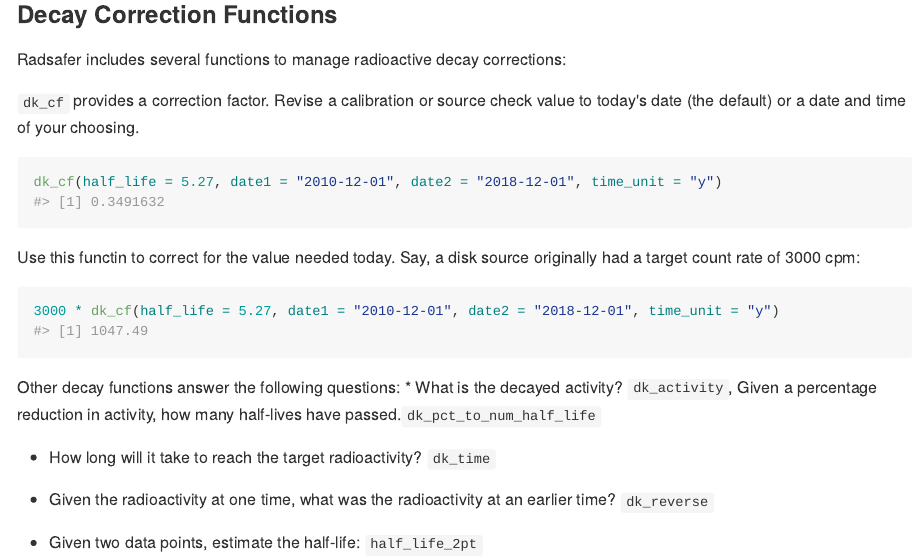
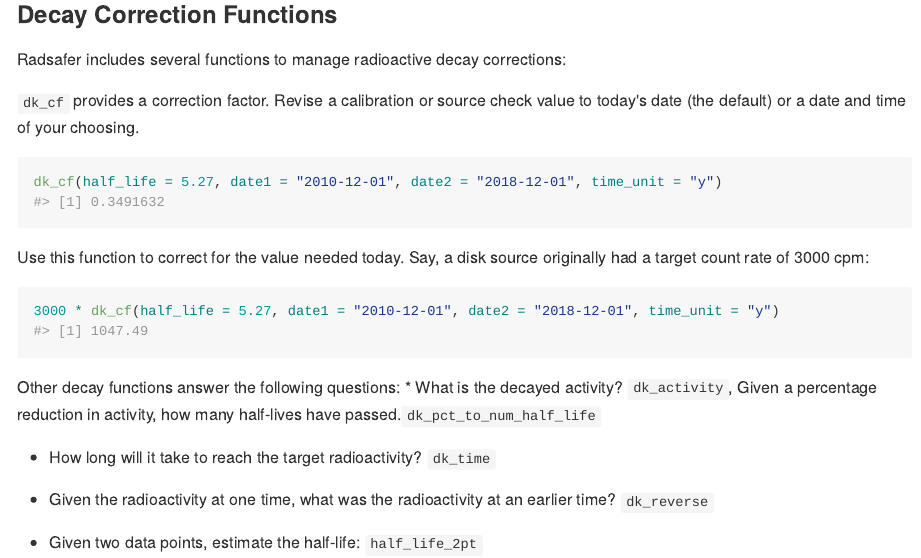
Before and after one commit to markhogue/radsafer, an R Markdown document (README.Rmd): the page in a window 1100 px wide, from 650 px down. The pictures show the output file README.md that the author committed with the source, drawn offline in the style of GitHub.

Commit message:
Correct spelling.

````diff
--- a/README.Rmd
+++ b/README.Rmd
@@ -45,7 +45,7 @@
 ```{r}
 dk_cf(half_life = 5.27, date1 = "2010-12-01", date2 = "2018-12-01", time_unit = "y")
 ```
-Use this functin to correct for the value needed today. Say, a disk source originally had a target count rate of 3000 cpm:
+Use this function to correct for the value needed today. Say, a disk source originally had a target count rate of 3000 cpm:
 ```{r}
 3000 * dk_cf(half_life = 5.27, date1 = "2010-12-01", date2 = "2018-12-01", time_unit = "y")
 ```
````
Also changed, not shown: R/dk_activity.R (+1 -1 lines), R/ratemeter_sim.R (+1 -1 lines), README.md, 4 other files.
